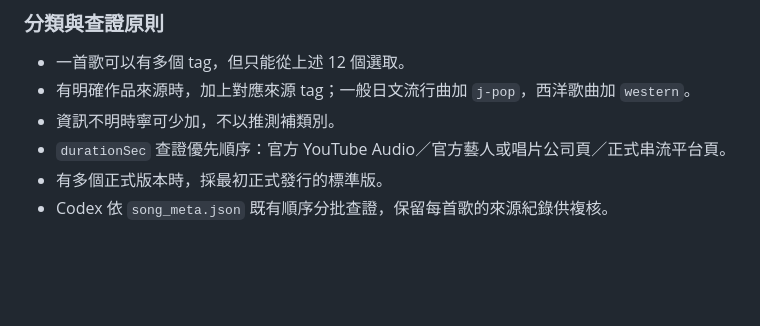
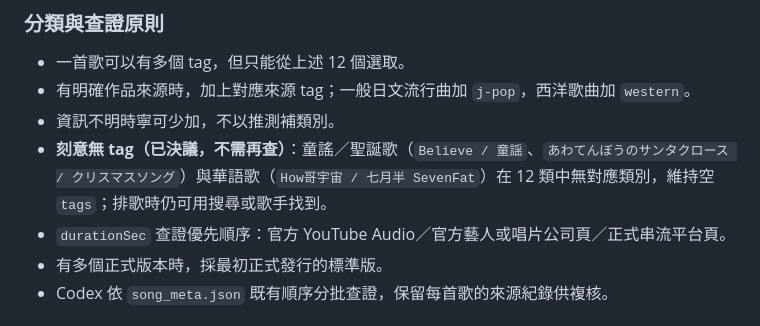
Before and after one commit to itemx/shinengumi-utawaku, a Markdown page: COORDINATION.md, the part around the change. Drawn GitHub-style; blank space fills up the shorter version.

Commit message:
docs: record the 3 intentionally-untagged songs (no matching category)

```diff
--- a/COORDINATION.md
+++ b/COORDINATION.md
@@ -71,6 +71,7 @@ python scripts/build_song_meta.py --validate
 - 一首歌可以有多個 tag，但只能從上述 12 個選取。
 - 有明確作品來源時，加上對應來源 tag；一般日文流行曲加 `j-pop`，西洋歌曲加 `western`。
 - 資訊不明時寧可少加，不以推測補類別。
+- **刻意無 tag（已決議，不需再查）**：童謠／聖誕歌（`Believe / 童謡`、`あわてんぼうのサンタクロース / クリスマスソング`）與華語歌（`How哥宇宙 / 七月半 SevenFat`）在 12 類中無對應類別，維持空 `tags`；排歌時仍可用搜尋或歌手找到。
 - `durationSec` 查證優先順序：官方 YouTube Audio／官方藝人或唱片公司頁／正式串流平台頁。
 - 有多個正式版本時，採最初正式發行的標準版。
 - Codex 依 `song_meta.json` 既有順序分批查證，保留每首歌的來源紀錄供複核。
```
